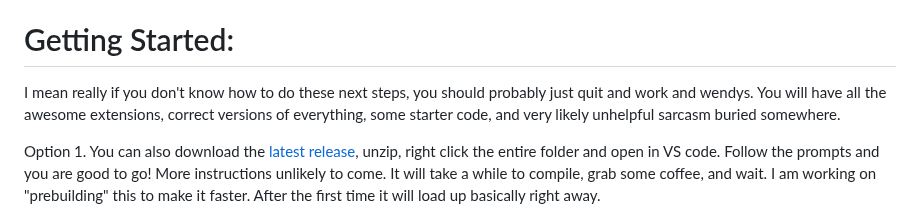
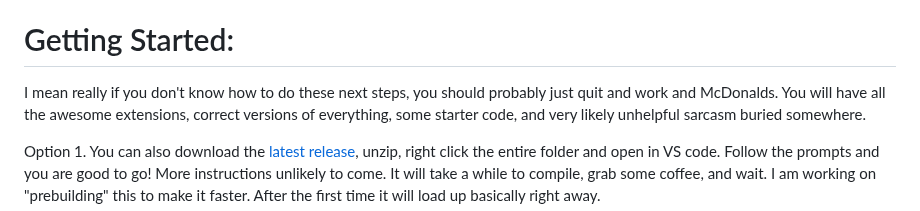
Before and after one commit to catduckgnaf/springboard-dev, a Markdown page: README.md, the part around the change. Drawn GitHub-style.

Commit message:
Update README.md
Updated Wendy's to McDonalds to be more inclusive of the international audience.

```diff
--- a/README.md
+++ b/README.md
@@ -20,7 +20,7 @@ It is probably not the best use of everyone's time to spend all day getting erro
 
 # Getting Started:
 
-I mean really if you don't know how to do these next steps, you should probably just quit and work and wendys.
+I mean really if you don't know how to do these next steps, you should probably just quit and work and McDonalds.
 You will have all the awesome extensions, correct versions of everything, some starter code, and very likely unhelpful sarcasm buried somewhere.
 
 Option 1. You can also download the [latest release](https://github.com/catduckgnaf/springboard-dev/releases/tag/0.1), unzip, right click the entire folder and open in VS code.  Follow the prompts and you are good to go! More instructions unlikely to come. It will take a while to compile, grab some coffee, and wait. I am working on "prebuilding" this to make it faster. After the first time it will load up basically right away.
```
